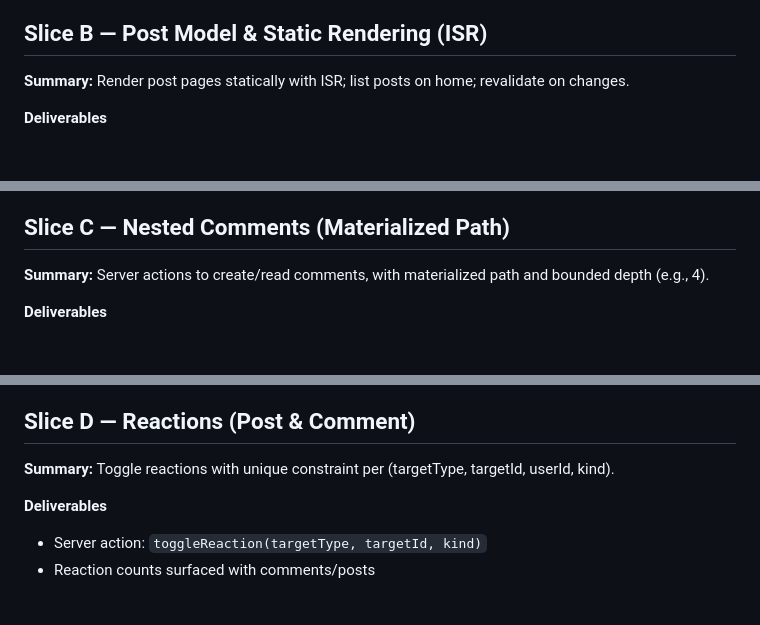
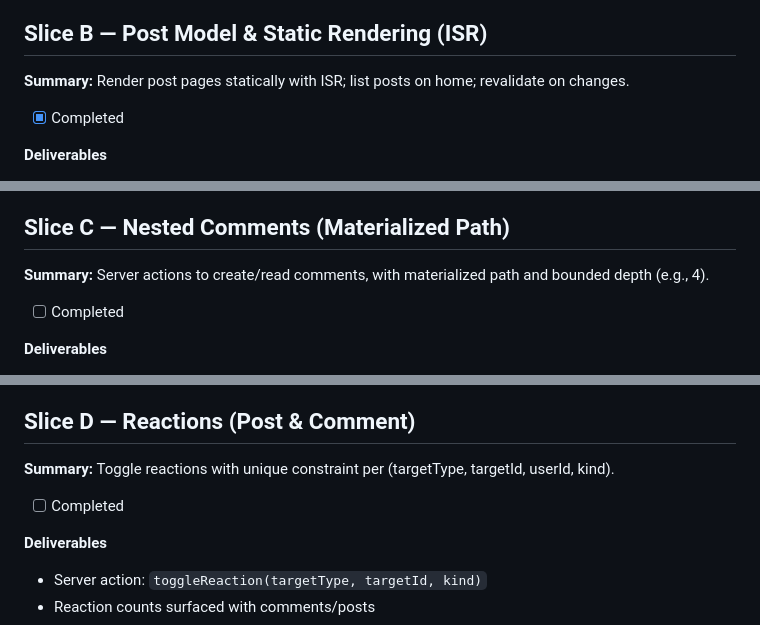
Before and after one commit to sphildreth/narravo, a Markdown page: docs/PRD_SPEC_IMPLEMENTATION_SLICES.md, 3 parts joined by grey strips. GitHub-like rendering; blank space fills up the shorter version.

```diff
--- a/docs/PRD_SPEC_IMPLEMENTATION_SLICES.md
+++ b/docs/PRD_SPEC_IMPLEMENTATION_SLICES.md
@@ -64,6 +70,8 @@ Prompt
 ## Slice B — Post Model & Static Rendering (ISR)
 **Summary:** Render post pages statically with ISR; list posts on home; revalidate on changes.
 
+- [x] Completed
+
 **Deliverables**
 - Drizzle queries for posts (`getPostBySlug`, `listPosts`)
 - Static post page `/[slug]` using RSC; `revalidateTag("post:{id}")` support
@@ -83,6 +91,8 @@ Prompt
 
 ## Slice C — Nested Comments (Materialized Path)
 **Summary:** Server actions to create/read comments, with materialized path and bounded depth (e.g., 4).
+
+- [ ] Completed
 
 **Deliverables**
 - Server action: `createComment(postId, parentId|null, bodyMd)` → sanitize → insert
@@ -109,6 +119,8 @@ Prompt
 ## Slice D — Reactions (Post & Comment)
 **Summary:** Toggle reactions with unique constraint per (targetType, targetId, userId, kind).
 
+- [ ] Completed
+
 **Deliverables**
 - Server action: `toggleReaction(targetType, targetId, kind)`
 - Reaction counts surfaced with comments/posts
```
Also changed, not shown: other parts of docs/PRD_SPEC_IMPLEMENTATION_SLICES.md (+30 -2 lines).
